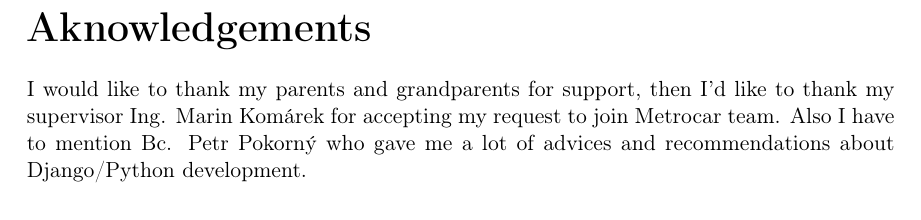
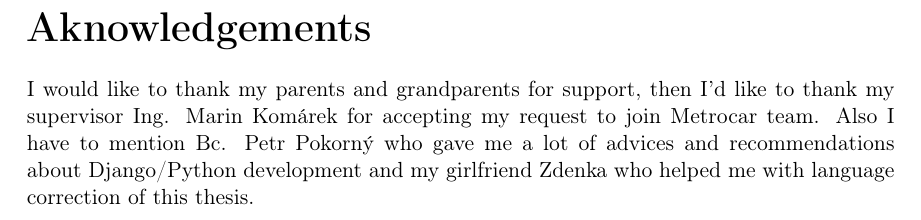
Before and after one commit to JakubJecminek/flexipy, a LaTeX thesis (k336_thesis/Hron-thesis-2009.tex): part of page 3 of 35, cut so that both start at the same text. Compiled offline with pdfLaTeX.

Commit message:
upravena bakule

```diff
--- a/k336_thesis/Hron-thesis-2009.tex
+++ b/k336_thesis/Hron-thesis-2009.tex
@@ -190,7 +190,7 @@ unicode=true,
 \acknowledgements
 \noindent
 I would like to thank my parents and grandparents for support, then I'd like to thank my supervisor Ing. Marin Komárek for
-accepting my request to join Metrocar team. Also I have to mention Bc. Petr Pokorný who gave me a lot of advices and recommendations about Django/Python development.
+accepting my request to join Metrocar team. Also I have to mention Bc. Petr Pokorný who gave me a lot of advices and recommendations about Django/Python development and my girlfriend Zdenka who helped me with language correction of this thesis.
 
 
 %%%%%%%%%%%%%%%%%%%%%%%%%%%   Prohlaseni / Declaration
```
Also changed, not shown: k336_thesis/Hron-thesis-2009.pdf, 1 other file.
